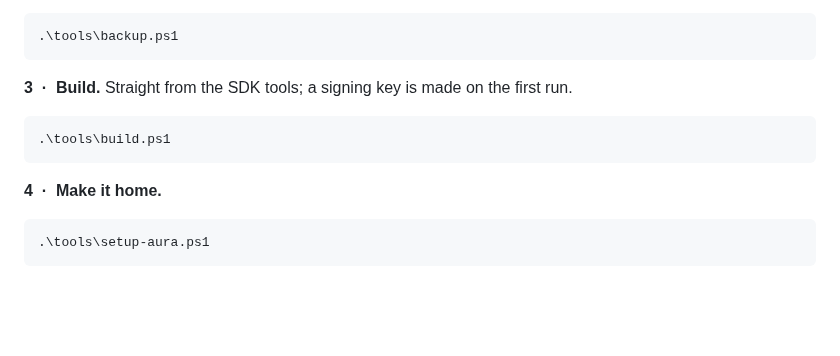
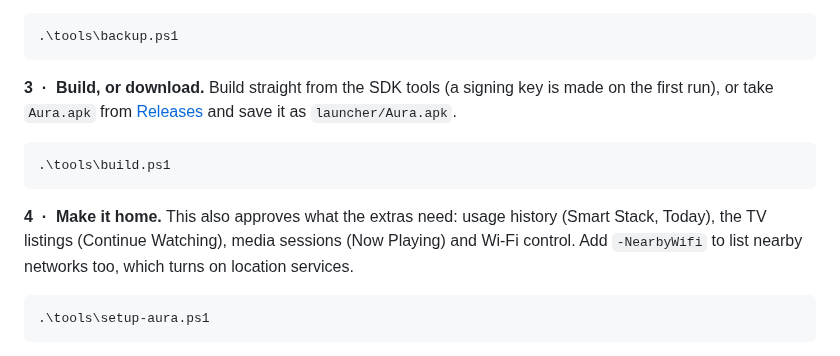
Before and after one commit to cookedzera/aura-tv, a Markdown page: README.md, the part around one of its changes. GitHub-like rendering; blank space fills up the shorter version.

````diff
--- a/README.md
+++ b/README.md
@@ -145,13 +156,16 @@ $env:AURA_TV = "192.168.1.50:5555"
 .\tools\backup.ps1
 ```
 
-**3 &nbsp;·&nbsp; Build.** Straight from the SDK tools; a signing key is made on the first run.
+**3 &nbsp;·&nbsp; Build, or download.** Build straight from the SDK tools (a signing key is made on the
+first run), or take `Aura.apk` from [Releases](../../releases/latest) and save it as `launcher/Aura.apk`.
 
 ```powershell
 .\tools\build.ps1
 ```
 
-**4 &nbsp;·&nbsp; Make it home.**
+**4 &nbsp;·&nbsp; Make it home.** This also approves what the extras need: usage history (Smart
+Stack, Today), the TV listings (Continue Watching), media sessions (Now Playing) and Wi-Fi control.
+Add `-NearbyWifi` to list nearby networks too, which turns on location services.
 
 ```powershell
 .\tools\setup-aura.ps1
````
Also changed, not shown: other parts of README.md (+17 -6 lines), docs/control-center.png, docs/home.png, 7 other files.
